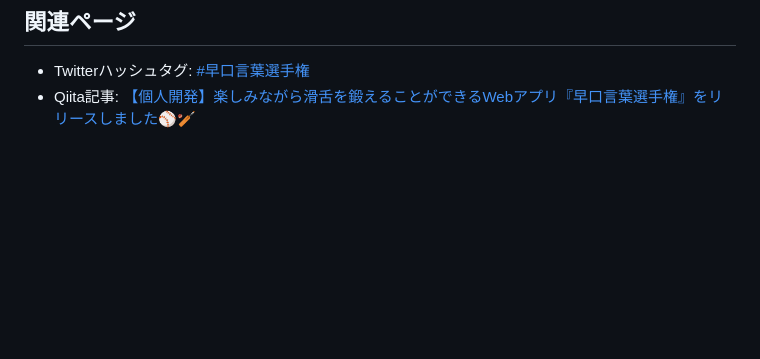
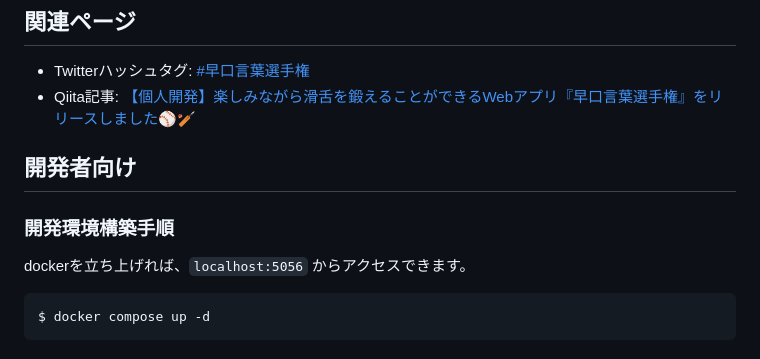
Before and after one commit to tomo-kn/hayakuchi-championship, a Markdown page: README.md, the part around the change. Drawn GitHub-style; blank space fills up the shorter version.

Commit message:
docs: 開発者向けにREADMEを追記

````diff
--- a/README.md
+++ b/README.md
@@ -70,3 +70,12 @@
 ## 関連ページ
 - Twitterハッシュタグ: [#早口言葉選手権](https://twitter.com/hashtag/%E6%97%A9%E5%8F%A3%E8%A8%80%E8%91%89%E9%81%B8%E6%89%8B%E6%A8%A9?src=hashtag_click)
 - Qiita記事: [【個人開発】楽しみながら滑舌を鍛えることができるWebアプリ『早口言葉選手権』をリリースしました⚾🏏](https://qiita.com/tomo-kn/items/293280565b7ab69506e5)
+
+## 開発者向け
+
+### 開発環境構築手順
+
+dockerを立ち上げれば、`localhost:5056` からアクセスできます。
+```
+$ docker compose up -d
+```
````
